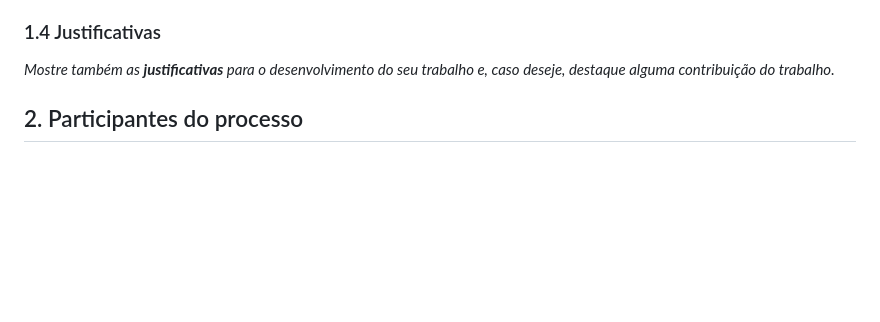
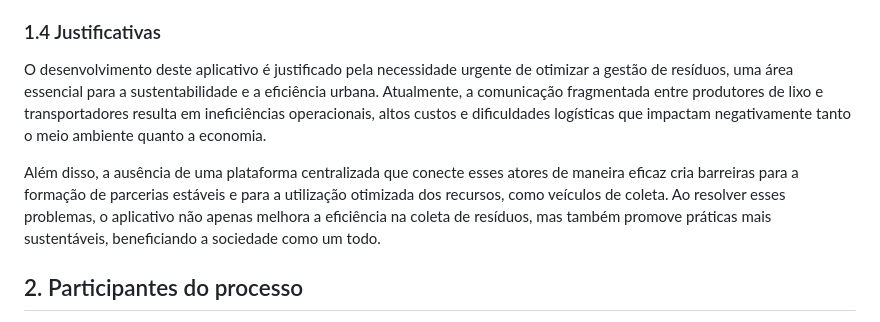
Before and after one commit to LeocsH0/test, a Markdown page: docs/README.md, the part around the change. GitHub-like rendering; blank space fills up the shorter version.

Commit message:
feat #10 : Adicionando justificativas

```diff
--- a/docs/README.md
+++ b/docs/README.md
@@ -67,8 +67,9 @@ c) Criar e otimizar uma rede de reciclagem em que os usuários possam se conhece
 
 ### 1.4 Justificativas
 
-_Mostre também as **justificativas** para o
-desenvolvimento do seu trabalho e, caso deseje, destaque alguma contribuição do trabalho._
+O desenvolvimento deste aplicativo é justificado pela necessidade urgente de otimizar a gestão de resíduos, uma área essencial para a sustentabilidade e a eficiência urbana. Atualmente, a comunicação fragmentada entre produtores de lixo e transportadores resulta em ineficiências operacionais, altos custos e dificuldades logísticas que impactam negativamente tanto o meio ambiente quanto a economia.
+
+Além disso, a ausência de uma plataforma centralizada que conecte esses atores de maneira eficaz cria barreiras para a formação de parcerias estáveis e para a utilização otimizada dos recursos, como veículos de coleta. Ao resolver esses problemas, o aplicativo não apenas melhora a eficiência na coleta de resíduos, mas também promove práticas mais sustentáveis, beneficiando a sociedade como um todo.
 
 ## 2. Participantes do processo
 
```
